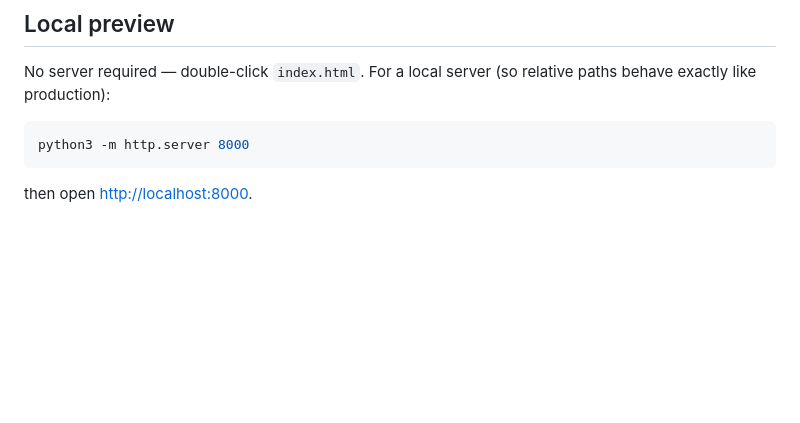
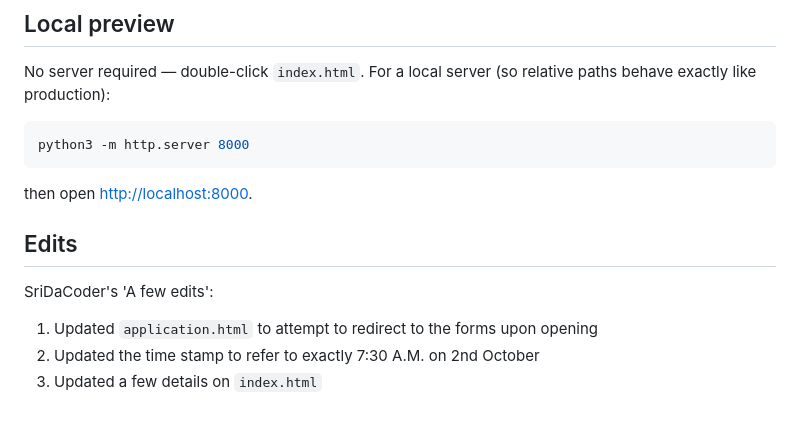
Before and after one commit to rudra-kumar25/NMSMUN-Website, a Markdown page: Website MUN/README.md, the part around the change. Drawn GitHub-style; blank space fills up the shorter version.

Commit message:
Update README with recent edits and instructions
Document recent edits made to application and index HTML files.

````diff
--- a/Website MUN/README.md
+++ b/Website MUN/README.md
@@ -142,3 +142,10 @@ python3 -m http.server 8000
 ```
 
 then open <http://localhost:8000>.
+
+## Edits
+
+SriDaCoder's 'A few edits':
+1. Updated `application.html` to attempt to redirect to the forms upon opening
+2. Updated the time stamp to refer to exactly 7:30 A.M. on 2nd October
+3. Updated a few details on `index.html`
````
